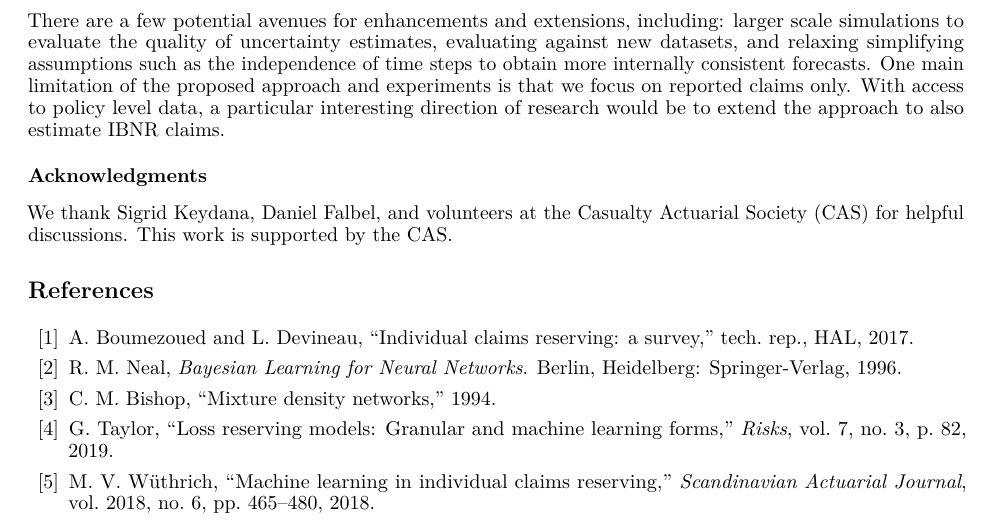
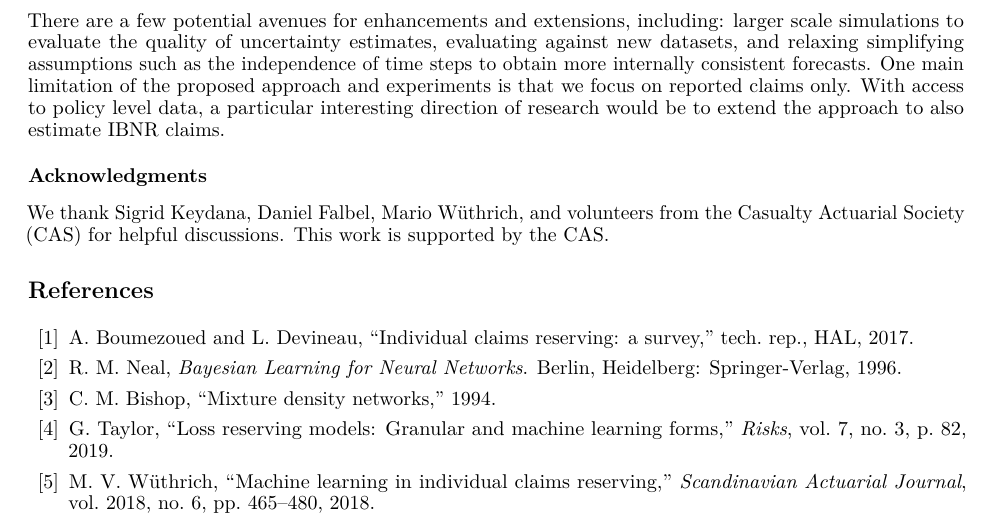
Before and after one commit to casact/rp-bnn-claims, a LaTeX paper (manuscript/template.tex): part of page 11 of 12, cut so that both start at the same text. Compiled offline with pdfLaTeX.

Commit message:
add mario in acknowledgments

```diff
--- a/manuscript/template.tex
+++ b/manuscript/template.tex
@@ -399,7 +399,7 @@ There are a few potential avenues for enhancements and extensions, including: la
 
 \subsubsection*{Acknowledgments}
 
-We thank Sigrid Keydana, Daniel Falbel, and volunteers at the Casualty Actuarial Society (CAS) for helpful discussions. This work is supported by the CAS.
+We thank Sigrid Keydana, Daniel Falbel, Mario Wüthrich, and volunteers from the Casualty Actuarial Society (CAS) for helpful discussions. This work is supported by the CAS.
 
 \bibliographystyle{ieeetr}
 \bibliography{ref}  %%% Remove comment to use the external .bib file (using bibtex).
```
